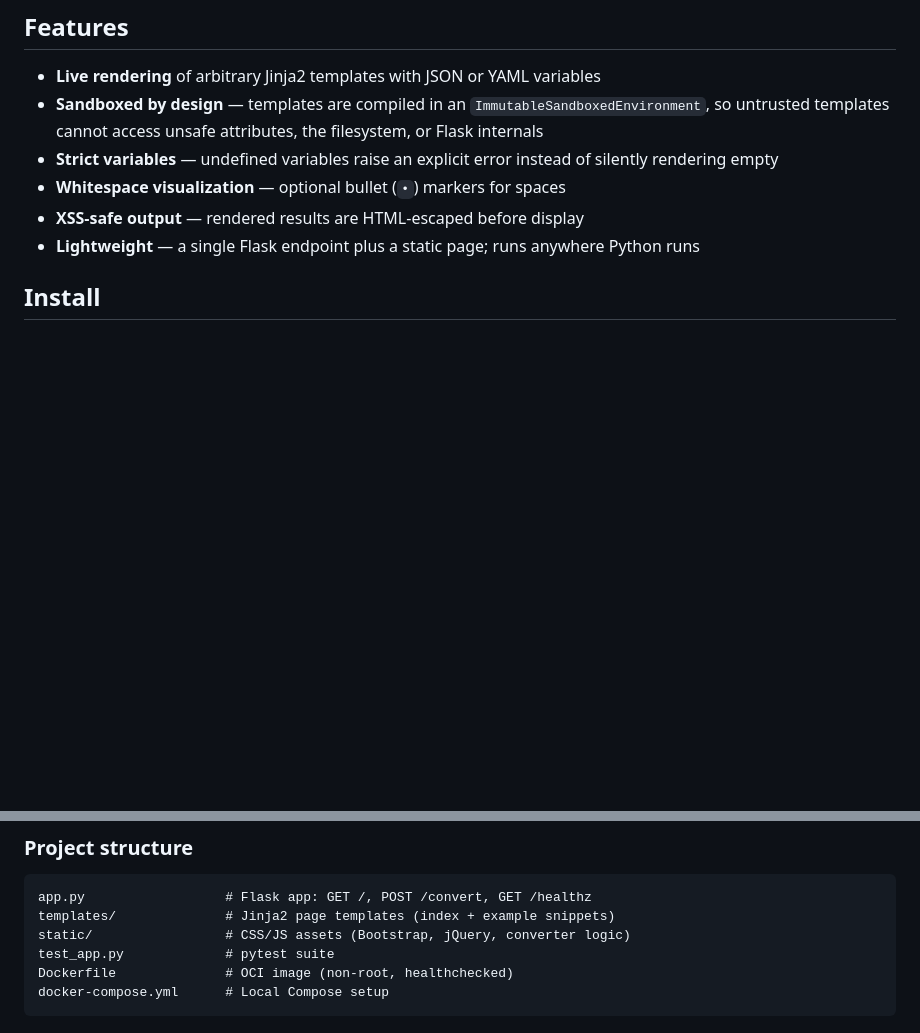
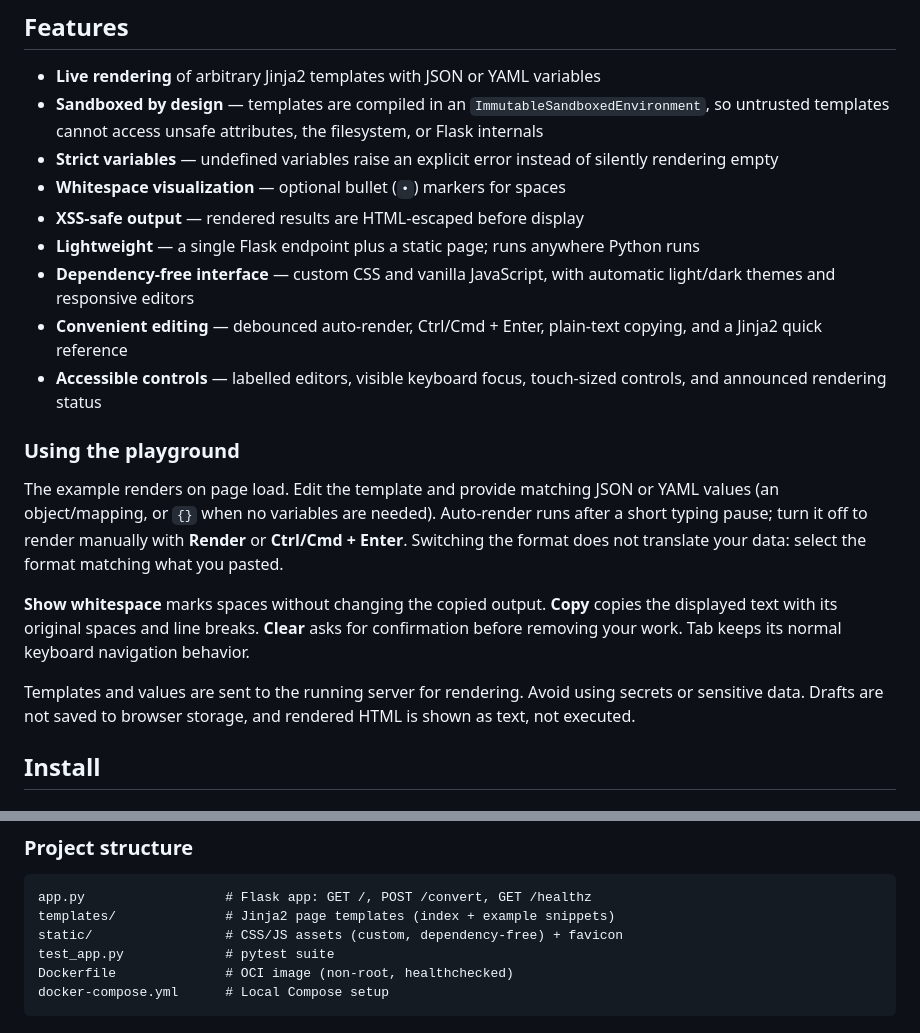
Before and after one commit to hatamiarash7/Jinja-Parser, a Markdown page: README.md, 2 parts joined by grey strips. GitHub-like rendering; blank space fills up the shorter version.

Commit message:
docs: explain the redesigned playground
Help users choose the correct data format, control auto-render,
and copy output without whitespace markers. Clarify keyboard
navigation, clearing behavior, and server-side data handling.

Update the asset overview to reflect the dependency-free UI.

````diff
--- a/README.md
+++ b/README.md
@@ -14,6 +14,26 @@ A live parser for [Jinja2](https://jinja.palletsprojects.com/) templates. Paste
 - **Whitespace visualization** — optional bullet (`•`) markers for spaces
 - **XSS-safe output** — rendered results are HTML-escaped before display
 - **Lightweight** — a single Flask endpoint plus a static page; runs anywhere Python runs
+- **Dependency-free interface** — custom CSS and vanilla JavaScript, with automatic light/dark themes and responsive editors
+- **Convenient editing** — debounced auto-render, Ctrl/Cmd + Enter, plain-text copying, and a Jinja2 quick reference
+- **Accessible controls** — labelled editors, visible keyboard focus, touch-sized controls, and announced rendering status
+
+### Using the playground
+
+The example renders on page load. Edit the template and provide matching JSON
+or YAML values (an object/mapping, or `{}` when no variables are needed).
+Auto-render runs after a short typing pause; turn it off to render manually
+with **Render** or **Ctrl/Cmd + Enter**. Switching the format does not translate
+your data: select the format matching what you pasted.
+
+**Show whitespace** marks spaces without changing the copied output. **Copy**
+copies the displayed text with its original spaces and line breaks. **Clear**
+asks for confirmation before removing your work. Tab keeps its normal keyboard
+navigation behavior.
+
+Templates and values are sent to the running server for rendering. Avoid using
+secrets or sensitive data. Drafts are not saved to browser storage, and rendered
+HTML is shown as text, not executed.
 
 ## Install
 
@@ -119,7 +139,7 @@ Tests live in [`test_app.py`](test_app.py) (pytest, Flask test client) and cover
 ```text
 app.py                  # Flask app: GET /, POST /convert, GET /healthz
 templates/              # Jinja2 page templates (index + example snippets)
-static/                 # CSS/JS assets (Bootstrap, jQuery, converter logic)
+static/                 # CSS/JS assets (custom, dependency-free) + favicon
 test_app.py             # pytest suite
 Dockerfile              # OCI image (non-root, healthchecked)
 docker-compose.yml      # Local Compose setup
````
